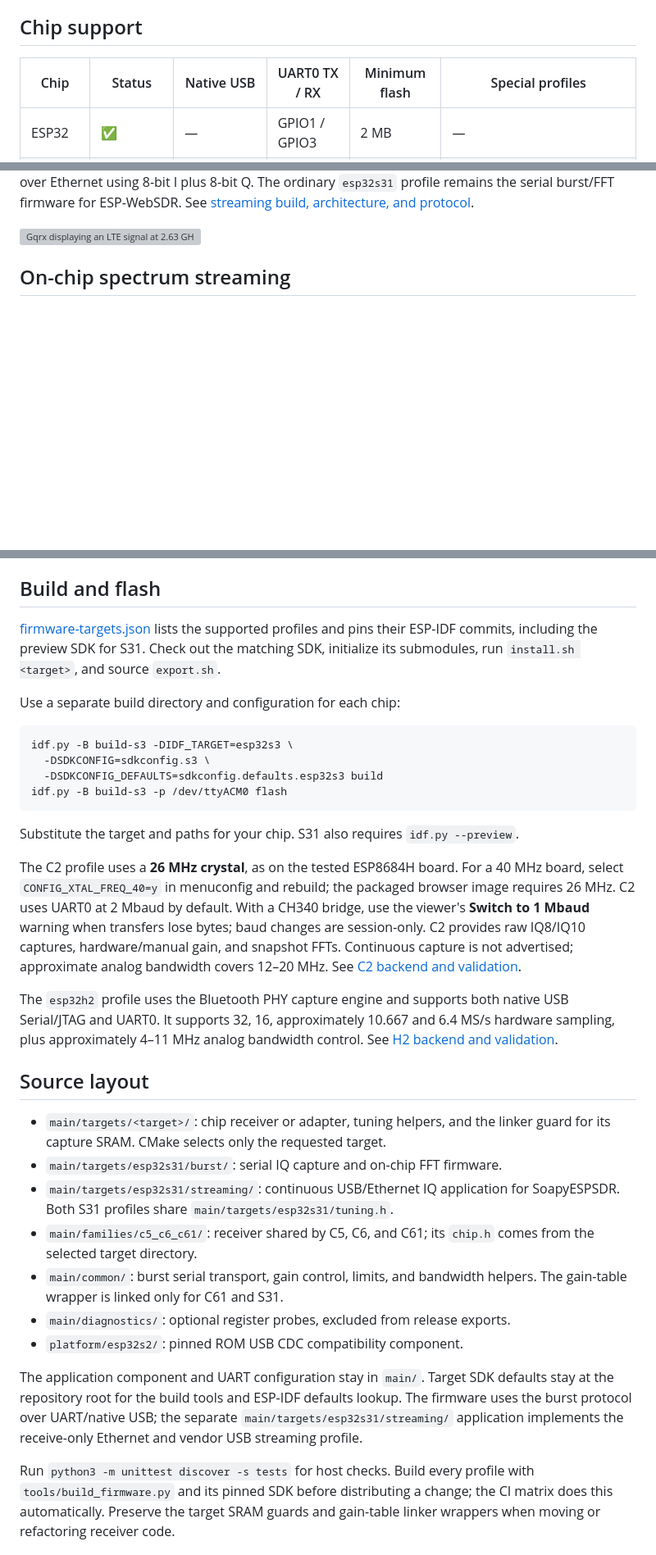
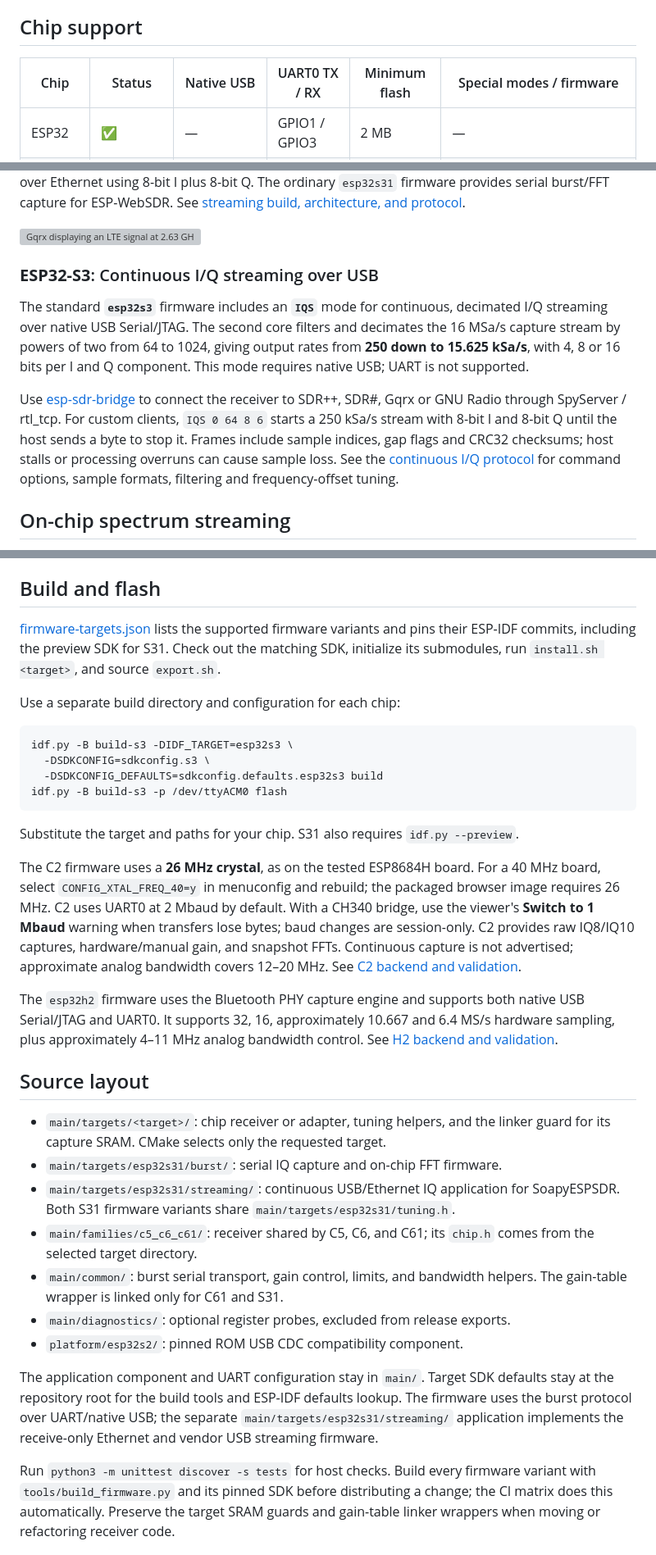
Before and after one commit to 14sea/esp-sdr, a Markdown page: README.md, 3 parts joined by grey strips. Shown at 82% size. Drawn GitHub-style; blank space fills up the shorter version; grey boxes are pictures that could not be loaded.

Commit message:
Update README: Link SoapyESPSDR, special ESP32-S3 mode

```diff
--- a/README.md
+++ b/README.md
@@ -31,7 +31,7 @@ While we have a very good understanding of how the IQ sampling functionality wor
 
 ## Chip support
 
-| Chip | Status | Native USB | UART0 TX / RX | Minimum flash | Special profiles |
+| Chip | Status | Native USB | UART0 TX / RX | Minimum flash | Special modes / firmware |
 | --- | --- | --- | --- | --- | --- |
 | ESP32 | ✅ | — | GPIO1 / GPIO3 | 2 MB | — |
 | ESP32-C2 | ✅ (26 MHz crystal) | — | GPIO20 / GPIO19 | 2 MB | — |
@@ -67,8 +67,26 @@ with Gigabit Ethernet and native high-speed USB. It streams receive-only I/Q to
 status, with rates up to 20 MSa/s over USB and 40 MSa/s over Ethernet using
-8-bit I plus 8-bit Q. The ordinary `esp32s31` profile remains the serial burst/FFT firmware
+8-bit I plus 8-bit Q. The ordinary `esp32s31` firmware provides serial burst/FFT capture
 for ESP-WebSDR. See [streaming build, architecture, and protocol](docs/s31-streaming.md).
 
 ![Gqrx displaying an LTE signal at 2.63 GHz, continuously sampled at 40 MSa/s over Ethernet with an ESP32-S31 and SoapyESPSDR.](docs/gqrx-esp-sdr.png)
+
+<a id="s3-streaming"></a>
+
+### **ESP32-S3**: Continuous I/Q streaming over USB
+
+The standard **`esp32s3`** firmware includes an **`IQS`** mode for continuous,
+decimated I/Q streaming over native USB Serial/JTAG. The second core filters
+and decimates the 16 MSa/s capture stream by powers of two from 64 to 1024,
+giving output rates from **250 down to 15.625 kSa/s**, with 4, 8 or 16 bits per
+I and Q component. This mode requires native USB; UART is not supported.
+
+Use [esp-sdr-bridge](https://github.com/z2labs/esp-sdr-bridge) to connect the
+receiver to SDR++, SDR#, Gqrx or GNU Radio through SpyServer / rtl_tcp.
+For custom clients, `IQS 0 64 8 6` starts a 250 kSa/s stream with 8-bit I and
+8-bit Q until the host sends a byte to stop it. Frames include sample indices,
+gap flags and CRC32 checksums; host stalls or processing overruns can cause
+sample loss. See the [continuous I/Q protocol](docs/iq-stream.md) for command
+options, sample formats, filtering and frequency-offset tuning.
 
 ## On-chip spectrum streaming
 
@@ -130,7 +148,7 @@ receive `ERR busy`.
 
 ## Build and flash
 
-[firmware-targets.json](firmware-targets.json) lists the supported profiles and
+[firmware-targets.json](firmware-targets.json) lists the supported firmware variants and
 pins their ESP-IDF commits, including the preview SDK for S31. Check out the
 matching SDK, initialize its submodules, run `install.sh <target>`, and source
 `export.sh`.
@@ -146,7 +164,7 @@ idf.py -B build-s3 -p /dev/ttyACM0 flash
 
 Substitute the target and paths for your chip. S31 also requires `idf.py --preview`.
 
-The C2 profile uses a **26 MHz crystal**, as on the tested ESP8684H board.
+The C2 firmware uses a **26 MHz crystal**, as on the tested ESP8684H board.
 For a 40 MHz board, select `CONFIG_XTAL_FREQ_40=y` in menuconfig and rebuild;
 the packaged browser image requires 26 MHz. C2 uses UART0 at 2 Mbaud by
 default. With a CH340 bridge, use the viewer's **Switch to 1 Mbaud** warning
@@ -155,7 +173,7 @@ IQ8/IQ10 captures, hardware/manual gain, and snapshot FFTs. Continuous capture
 is not advertised; approximate analog bandwidth covers 12–20 MHz.
 See [C2 backend and validation](docs/esp32c2.md).
 
-The `esp32h2` profile uses the Bluetooth PHY capture engine and supports
+The `esp32h2` firmware uses the Bluetooth PHY capture engine and supports
 both native USB Serial/JTAG and UART0. It supports 32, 16, approximately 10.667 and 6.4 MS/s hardware sampling,
 plus approximately 4–11 MHz analog bandwidth control.
 See [H2 backend and validation](docs/esp32h2.md).
@@ -166,7 +184,7 @@ See [H2 backend and validation](docs/esp32h2.md).
   linker guard for its capture SRAM. CMake selects only the requested target.
 - `main/targets/esp32s31/burst/`: serial IQ capture and on-chip FFT firmware.
 - `main/targets/esp32s31/streaming/`: continuous USB/Ethernet IQ application for
-  SoapyESPSDR. Both S31 profiles share `main/targets/esp32s31/tuning.h`.
+  SoapyESPSDR. Both S31 firmware variants share `main/targets/esp32s31/tuning.h`.
 - `main/families/c5_c6_c61/`: receiver shared by C5, C6, and C61; its `chip.h`
   comes from the selected target directory.
 - `main/common/`: burst serial transport, gain control, limits, and bandwidth
@@ -178,9 +196,9 @@ The application component and UART configuration stay in `main/`. Target SDK
 defaults stay at the repository root for the build tools and ESP-IDF defaults
 lookup. The firmware uses the burst protocol over UART/native USB; the separate
 `main/targets/esp32s31/streaming/` application implements the receive-only Ethernet and
-vendor USB streaming profile.
+vendor USB streaming firmware.
 
-Run `python3 -m unittest discover -s tests` for host checks. Build every profile
+Run `python3 -m unittest discover -s tests` for host checks. Build every firmware variant
 with `tools/build_firmware.py` and its pinned SDK before distributing a change;
 the CI matrix does this automatically. Preserve the target SRAM guards and
 gain-table linker wrappers when moving or refactoring receiver code.
```
Also changed, not shown: other parts of README.md (+6 -6 lines).
